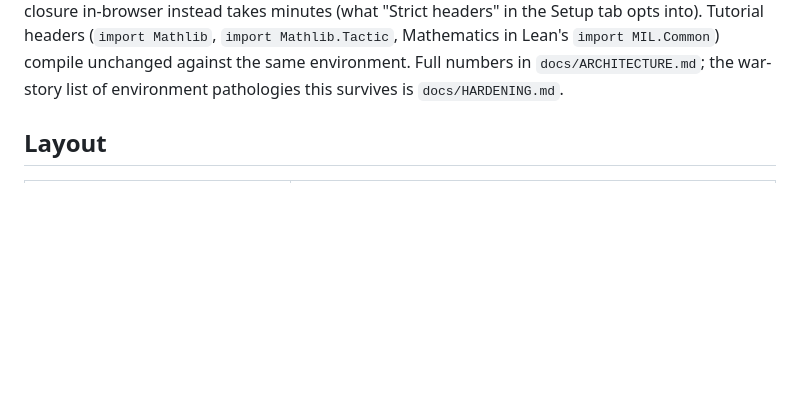
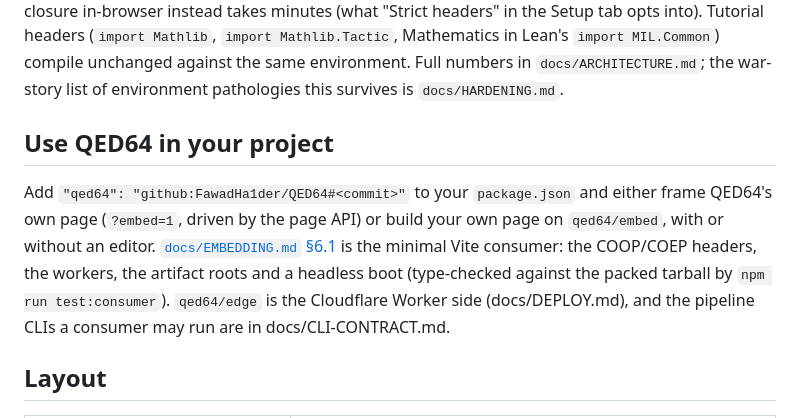
Before and after one commit to FawadHa1der/QED64, a Markdown page: README.md, the part around the change. Drawn GitHub-style; blank space fills up the shorter version.

```diff
--- a/README.md
+++ b/README.md
@@ -60,6 +60,18 @@ the Setup tab opts into). Tutorial headers (`import Mathlib`,
 unchanged against the same environment. Full numbers in
 `docs/ARCHITECTURE.md`; the war-story list of environment pathologies this
 survives is `docs/HARDENING.md`.
+
+## Use QED64 in your project
+
+Add `"qed64": "github:FawadHa1der/QED64#<commit>"` to your `package.json`
+and either frame QED64's own page (`?embed=1`, driven by the page API) or
+build your own page on `qed64/embed`, with or without an editor.
+[`docs/EMBEDDING.md` §6.1](docs/EMBEDDING.md#61-minimal-vite-consumer) is the
+minimal Vite consumer: the COOP/COEP headers, the workers, the artifact roots
+and a headless boot (type-checked against the packed tarball by
+`npm run test:consumer`). `qed64/edge` is the Cloudflare Worker side
+(docs/DEPLOY.md), and the pipeline CLIs a consumer may run are in
+docs/CLI-CONTRACT.md.
 
 ## Layout
 
```
Also changed, not shown: docs/CLI-CONTRACT.md (+38 -21 lines).
